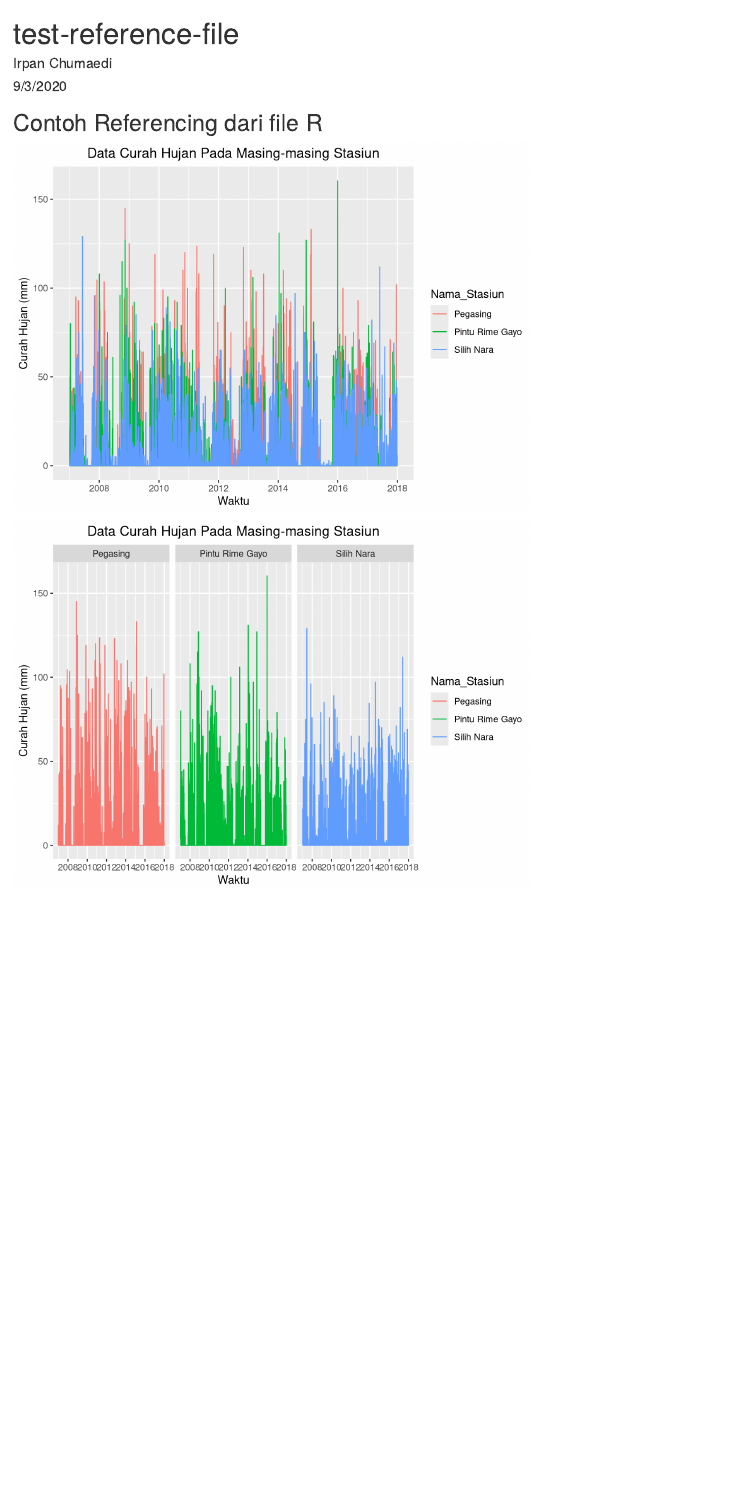
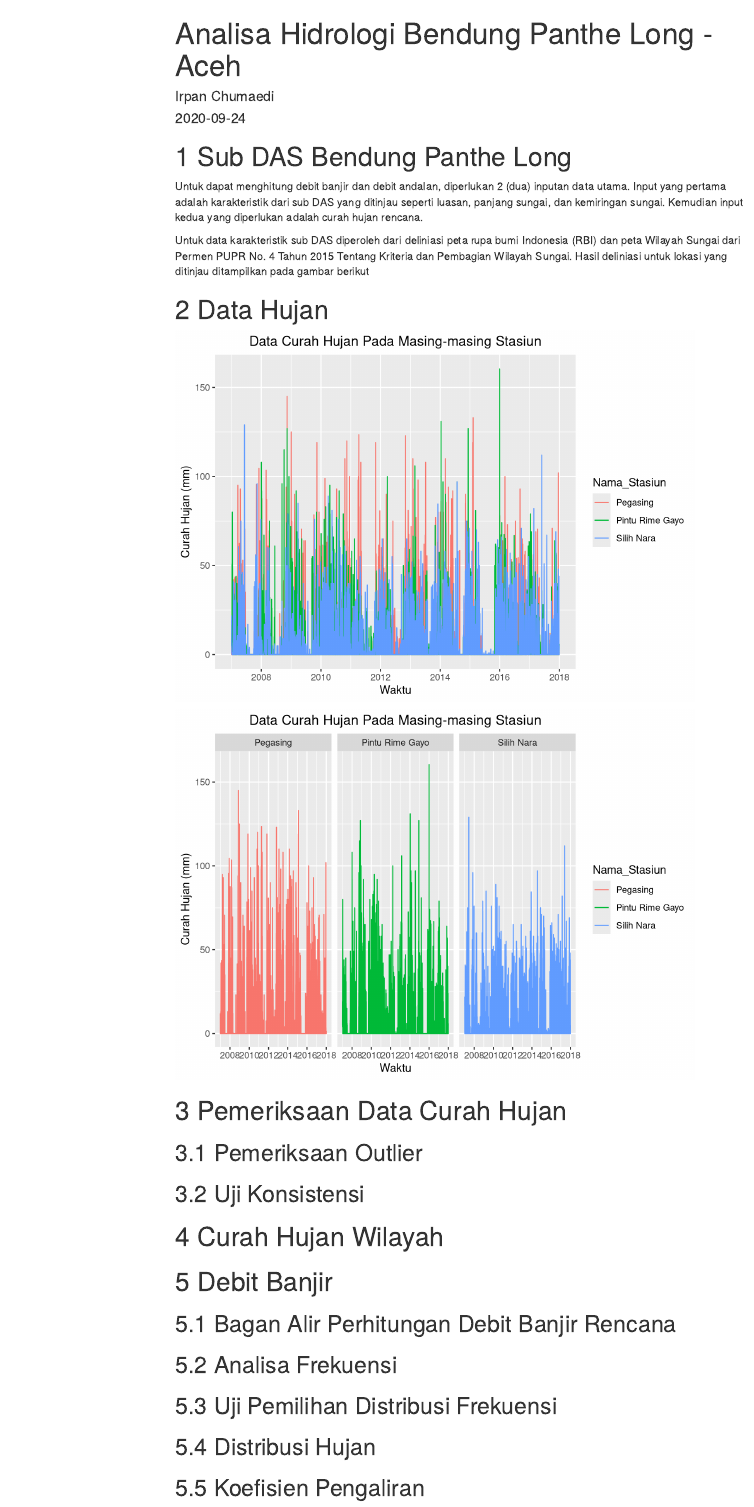
Before and after one commit to irpanch/hidrologi-aceh, an R Markdown document (index-laporan.Rmd): the page in a window 1100 px wide, from its top. Rendered offline with R 4.5, knitr and Pandoc, with nearby package versions; menus at the side of the page are left out.

Commit message:
update toc

````diff
--- a/index-laporan.Rmd
+++ b/index-laporan.Rmd
@@ -1,5 +1,6 @@
 ---
-title: "test-reference-file"
+title: "Analisa Hidrologi Bendung Panthe Long - Aceh"
 author: "Irpan Chumaedi"
-date: "9/3/2020"
-output: html_document
+date: "`r Sys.Date()`"
+output:
+  html_document:
@@ -11,8 +17,21 @@ library(readr)
 knitr::read_chunk('visualize-and-grouping-data.R')
 ```
 
-## Contoh Referencing dari file R
+```{r, nama-lokasi-proyek, echo=FALSE}
+# nama-nama unik pada proyek yang dibuat
+subdas <- "Bendung Panthe Long"
 
+```
+
+
+# Sub DAS  `r subdas`
+Untuk dapat menghitung debit banjir dan debit andalan, diperlukan 2 (dua) inputan data utama. Input yang pertama adalah karakteristik dari sub DAS yang ditinjau seperti luasan, panjang sungai, dan kemiringan sungai. Kemudian input kedua yang diperlukan adalah curah hujan rencana.
+
+Untuk data karakteristik sub DAS diperoleh dari deliniasi peta rupa bumi Indonesia (RBI) dan peta Wilayah Sungai dari Permen PUPR No. 4 Tahun 2015 Tentang Kriteria dan Pembagian Wilayah Sungai. Hasil deliniasi untuk lokasi yang ditinjau ditampilkan pada gambar berikut
+
+
+
+# Data Hujan
 ```{r, data-hujan, include=FALSE, echo=FALSE, message=FALSE}
 ```
 
@@ -23,3 +42,14 @@ knitr::read_chunk('visualize-and-grouping-data.R')
 
 ```{r, plot-pisah, echo=FALSE}
 ```
+
+# Pemeriksaan Data Curah Hujan
+## Pemeriksaan Outlier
+## Uji Konsistensi
+# Curah Hujan Wilayah
+# Debit Banjir
+## Bagan Alir Perhitungan Debit Banjir Rencana
+## Analisa Frekuensi
+## Uji Pemilihan Distribusi Frekuensi
+## Distribusi Hujan
+## Koefisien Pengaliran
````
Also changed, not shown: index-laporan.html, index-laporan.Rmd (20 more changed lines).
